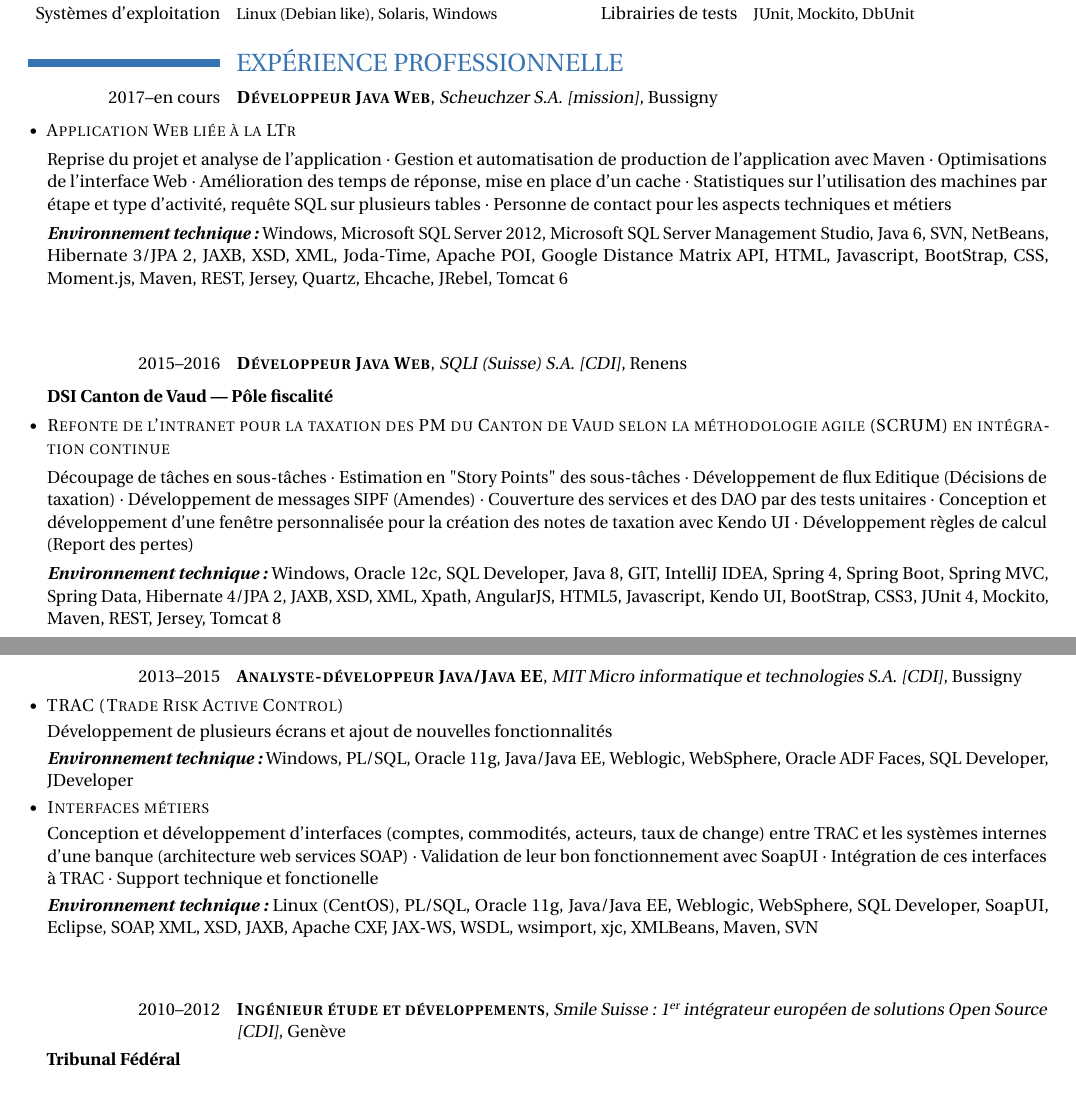
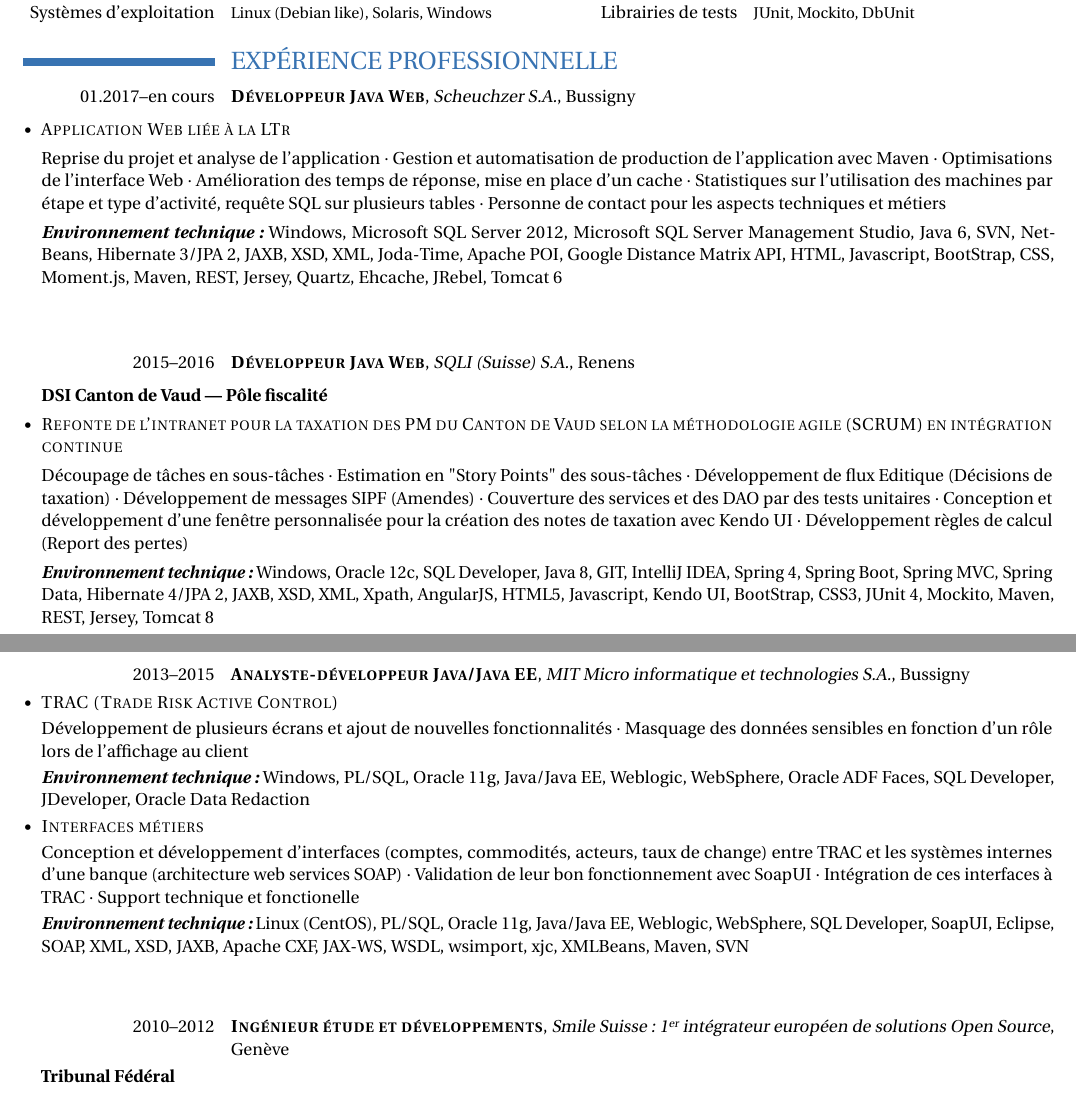
Before and after one commit to jodos/CV, a LaTeX CV (JOAO_DOS_SANTOS_CV.tex): two parts of pages 1 and 2 of 2, joined at a grey line, cut so that both start at the same text. Compiled offline with pdfLaTeX.

Commit message:
minor modifications

```diff
--- a/JOAO_DOS_SANTOS_CV.tex
+++ b/JOAO_DOS_SANTOS_CV.tex
@@ -1,7 +1,7 @@
 \documentclass[10pt,a4paper]{moderncv}
 \moderncvtheme[blue]{classic}
 \usepackage[utf8]{inputenc}
-\usepackage[scale=0.91]{geometry}
+\usepackage[scale=0.92]{geometry}
 \usepackage{enumitem}
 \usepackage[utf8]{inputenc}
 \usepackage[francais]{babel}
@@ -47,7 +47,7 @@
 
 \section{EXPÉRIENCE PROFESSIONNELLE}
 
-\cventry{2017--en cours}{\textsc{Développeur Java Web}}{Scheuchzer S.A. [mission]}{Bussigny}{}{}
+\cventry{01.2017--en cours}{\textsc{Développeur Java Web}}{Scheuchzer S.A.}{Bussigny}{}{}
 \begin{itemize}
 
 	\item[$\bullet$] \textsc{Application Web liée à la LTr}
@@ -59,7 +59,7 @@
 
 \vspace{1cm}
 
-\cventry{2015--2016}{\textsc{Développeur Java Web}}{SQLI (Suisse) S.A. [CDI]}{Renens}{}{}
+\cventry{2015--2016}{\textsc{Développeur Java Web}}{SQLI (Suisse) S.A.}{Renens}{}{}
 \begin{itemize}
 
 	\item[] \textbf{DSI Canton de Vaud --- Pôle fiscalité}
@@ -72,12 +72,12 @@
 
 \clearpage
 
-\cventry{2013--2015}{\textsc{Analyste-développeur Java/Java EE}}{MIT Micro informatique et technologies S.A. [CDI]}{Bussigny}{}{}
+\cventry{2013--2015}{\textsc{Analyste-développeur Java/Java EE}}{MIT Micro informatique et technologies S.A.}{Bussigny}{}{}
 \begin{itemize}
 
 	\item[$\bullet$] \textsc{TRAC (Trade Risk Active Control)}
-	\item[] Développement de plusieurs écrans et ajout de nouvelles fonctionnalités
-	\item[] \emph{\textbf{Environnement technique:}} Windows, PL/SQL, Oracle 11g, Java/Java EE, Weblogic, WebSphere, Oracle ADF Faces, SQL Developer, JDeveloper
+	\item[] Développement de plusieurs écrans et ajout de nouvelles fonctionnalités $\cdot$ Masquage des données sensibles en fonction d'un rôle lors de l'affichage au client
+	\item[] \emph{\textbf{Environnement technique:}} Windows, PL/SQL, Oracle 11g, Java/Java EE, Weblogic, WebSphere, Oracle ADF Faces, SQL Developer, JDeveloper, Oracle Data Redaction
 
 	\item[$\bullet$] \textsc{Interfaces métiers}
 	\item[] Conception et développement d'interfaces (comptes, commodités, acteurs, taux de change) entre TRAC et les systèmes internes d'une banque (architecture web services SOAP) $\cdot$ Validation de leur bon fonctionnement avec SoapUI $\cdot$ Intégration de ces interfaces à TRAC $\cdot$  Support technique et fonctionelle
@@ -86,7 +86,7 @@
 
 \vspace{1cm}
 
-\cventry{2010--2012}{\textsc{Ingénieur étude et développements}}{Smile Suisse: 1\up{er} intégrateur européen de solutions Open Source [CDI]}{Genève}{}{}
+\cventry{2010--2012}{\textsc{Ingénieur étude et développements}}{Smile Suisse: 1\up{er} intégrateur européen de solutions Open Source}{Genève}{}{}
 \begin{itemize}
 
 	\item[] \textbf{Tribunal Fédéral}
```
